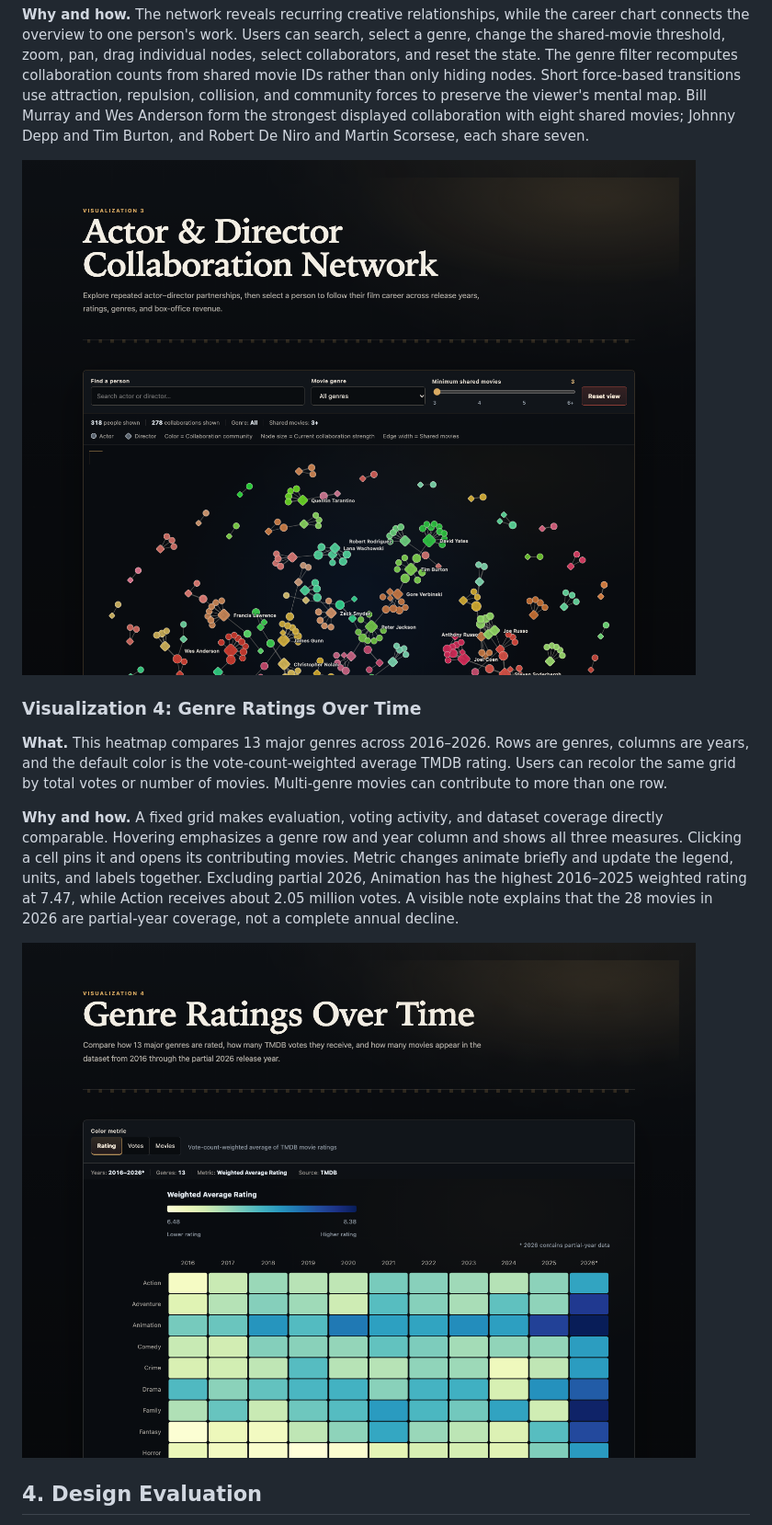
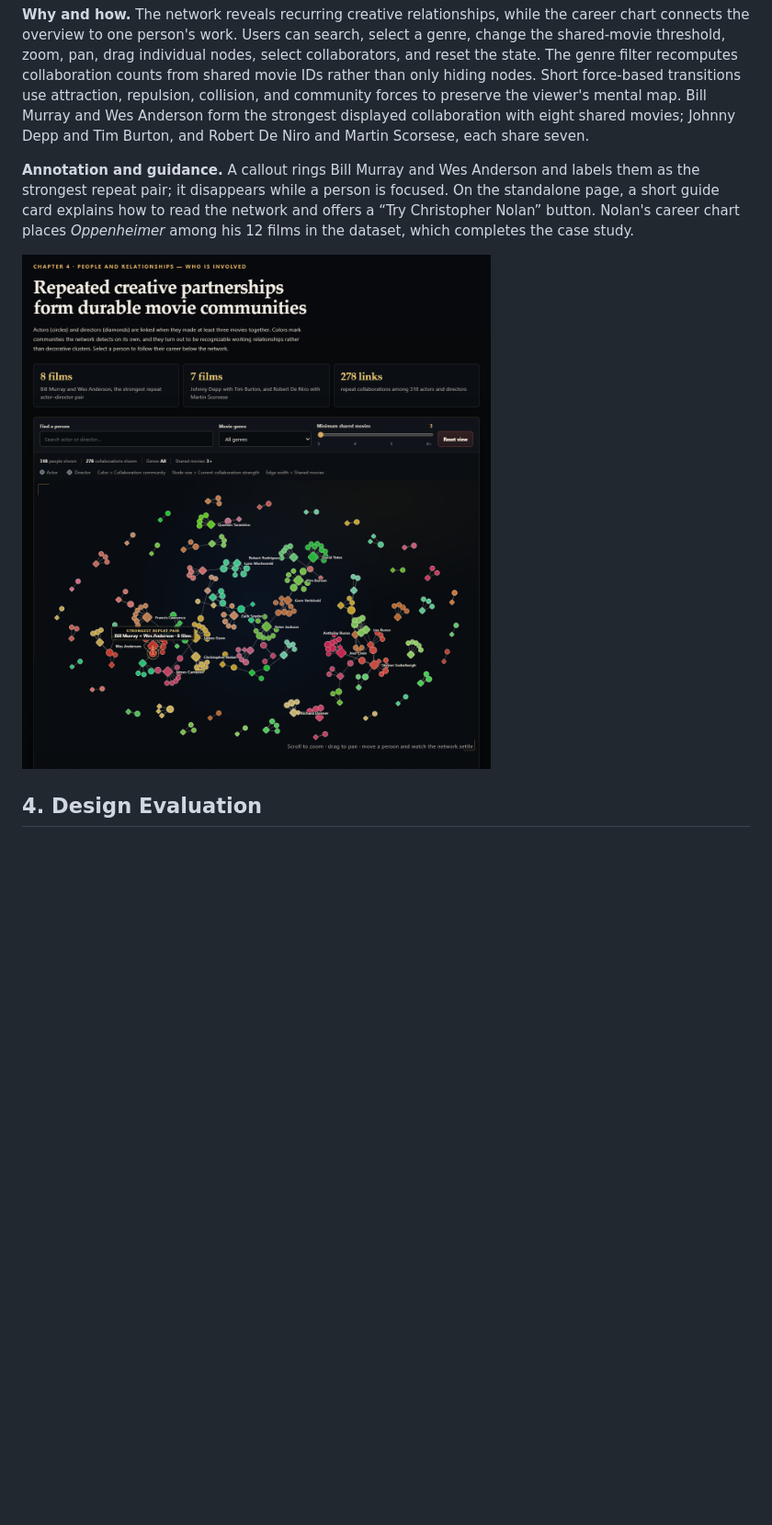
Before and after one commit to blackcatyu/WatchNext, a Markdown page: FINAL_REPORT.md, the part around one of its changes. Shown at 92% size. Rendered like a GitHub page; pictures changed too: docs/report-assets/viz3.png, docs/report-assets/viz4.png; blank space fills up the shorter version.

```diff
--- a/FINAL_REPORT.md
+++ b/FINAL_REPORT.md
@@ -51,15 +79,9 @@ MovieLens titles, years, genres, ratings, timestamps, and external IDs were clea
 
 **Why and how.** The network reveals recurring creative relationships, while the career chart connects the overview to one person's work. Users can search, select a genre, change the shared-movie threshold, zoom, pan, drag individual nodes, select collaborators, and reset the state. The genre filter recomputes collaboration counts from shared movie IDs rather than only hiding nodes. Short force-based transitions use attraction, repulsion, collision, and community forces to preserve the viewer's mental map. Bill Murray and Wes Anderson form the strongest displayed collaboration with eight shared movies; Johnny Depp and Tim Burton, and Robert De Niro and Martin Scorsese, each share seven.
 
-![Visualization 3 — Collaboration Network and Career View](docs/report-assets/viz3.png)
+**Annotation and guidance.** A callout rings Bill Murray and Wes Anderson and labels them as the strongest repeat pair; it disappears while a person is focused. On the standalone page, a short guide card explains how to read the network and offers a “Try Christopher Nolan” button. Nolan's career chart places *Oppenheimer* among his 12 films in the dataset, which completes the case study.
 
-### Visualization 4: Genre Ratings Over Time
-
-**What.** This heatmap compares 13 major genres across 2016–2026. Rows are genres, columns are years, and the default color is the vote-count-weighted average TMDB rating. Users can recolor the same grid by total votes or number of movies. Multi-genre movies can contribute to more than one row.
-
-**Why and how.** A fixed grid makes evaluation, voting activity, and dataset coverage directly comparable. Hovering emphasizes a genre row and year column and shows all three measures. Clicking a cell pins it and opens its contributing movies. Metric changes animate briefly and update the legend, units, and labels together. Excluding partial 2026, Animation has the highest 2016–2025 weighted rating at 7.47, while Action receives about 2.05 million votes. A visible note explains that the 28 movies in 2026 are partial-year coverage, not a complete annual decline.
-
-![Visualization 4 — Genre Ratings Over Time](docs/report-assets/viz4.png)
+![Chapter 4 calls out the strongest repeat actor–director pair in the network.](docs/report-assets/viz3.png)
 
 ## 4. Design Evaluation
 
```
Also changed, not shown: other parts of FINAL_REPORT.md (+40 -12 lines), docs/report-assets/viz1.png, docs/report-assets/viz2.png, 2 other files.
